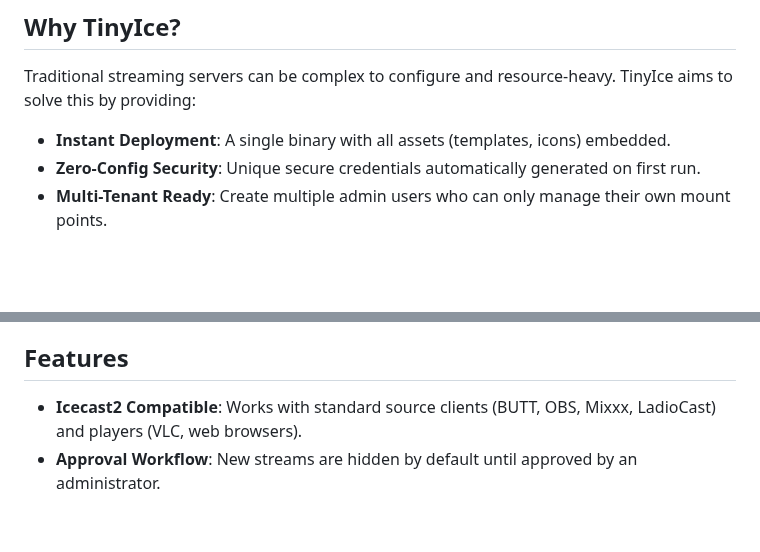
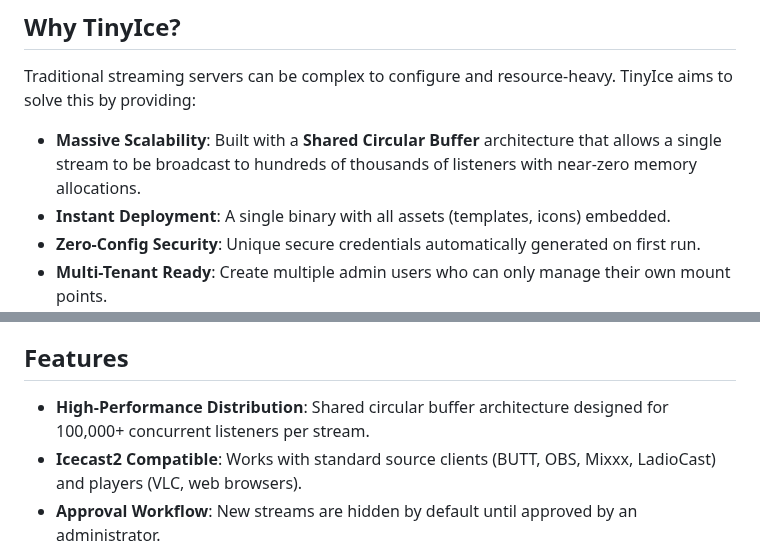
Before and after one commit to theChaparral/tinyice, a Markdown page: README.md, 2 parts joined by grey strips. Drawn GitHub-style; blank space fills up the shorter version.

Commit message:
docs: update README with high-performance architecture details

```diff
--- a/README.md
+++ b/README.md
@@ -21,6 +21,7 @@ TinyIce is a lightweight, high-performance, and secure Icecast2-compatible strea
 
 Traditional streaming servers can be complex to configure and resource-heavy. TinyIce aims to solve this by providing:
 
+-   **Massive Scalability**: Built with a **Shared Circular Buffer** architecture that allows a single stream to be broadcast to hundreds of thousands of listeners with near-zero memory allocations.
 -   **Instant Deployment**: A single binary with all assets (templates, icons) embedded.
 -   **Zero-Config Security**: Unique secure credentials automatically generated on first run.
 -   **Multi-Tenant Ready**: Create multiple admin users who can only manage their own mount points.
@@ -33,6 +34,7 @@ Traditional streaming servers can be complex to configure and resource-heavy. Ti
 
 ## Features
 
+-   **High-Performance Distribution**: Shared circular buffer architecture designed for 100,000+ concurrent listeners per stream.
 -   **Icecast2 Compatible**: Works with standard source clients (BUTT, OBS, Mixxx, LadioCast) and players (VLC, web browsers).
 -   **Approval Workflow**: New streams are hidden by default until approved by an administrator.
 -   **Stream Relaying**: Act as an edge node by pulling streams from remote servers.
```
